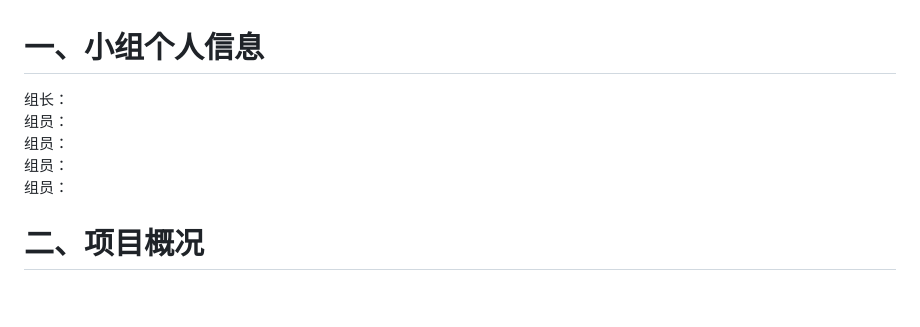
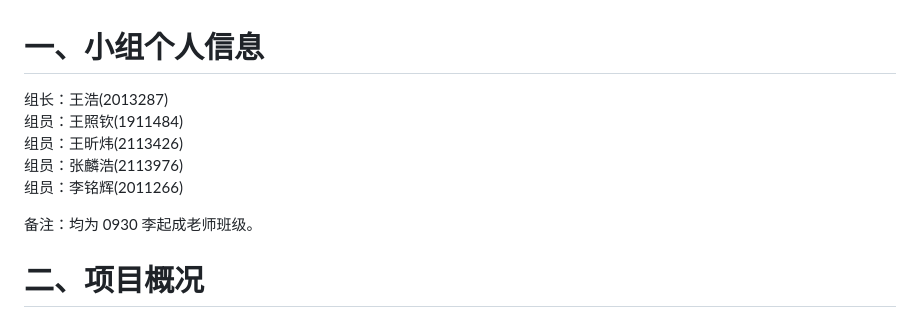
Before and after one commit to want6to6good/softwore-work, a Markdown page: docs/项目文档.md, the part around the change. Drawn GitHub-style; blank space fills up the shorter version.

Commit message:
Update 项目文档.md
更新了小组信息

```diff
--- a/docs/项目文档.md
+++ b/docs/项目文档.md
@@ -1,10 +1,12 @@
 # 一、小组个人信息
 
-组长：
-组员：
-组员：
-组员：
-组员：
+组长：王浩(2013287)
+组员：王照钦(1911484)
+组员：王昕炜(2113426)
+组员：张麟浩(2113976)
+组员：李铭辉(2011266)
+
+备注：均为 0930 李起成老师班级。
 
 # 二、项目概况
 
```
